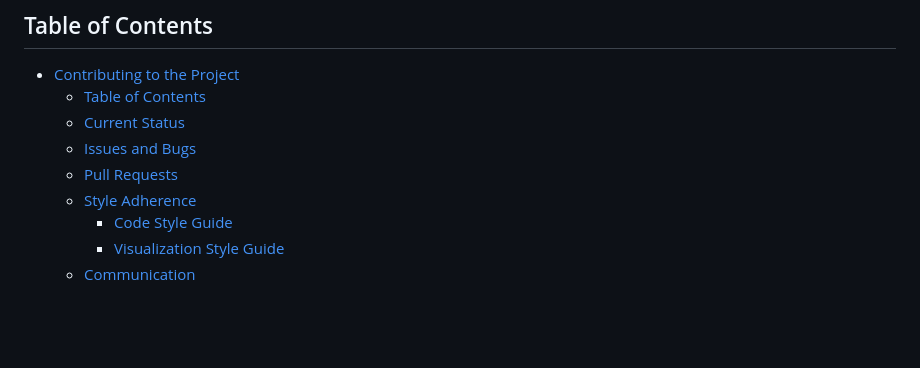
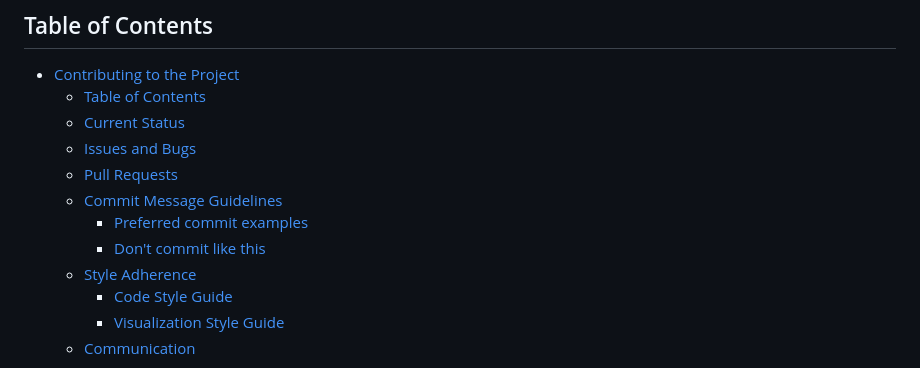
Before and after one commit to socratesjnr/asuu-strike-project, a Markdown page: CONTRIBUTING.md, the part around the change printed below. Rendered like a GitHub page; blank space fills up the shorter version.

```diff
--- a/CONTRIBUTING.md
+++ b/CONTRIBUTING.md
@@ -10,6 +10,9 @@ We welcome contributions from the community to help make our investigation of th
   - [Current Status](#current-status)
   - [Issues and Bugs](#issues-and-bugs)
   - [Pull Requests](#pull-requests)
+  - [Commit Message Guidelines](#commit-message-guidelines)
+    - [Preferred commit examples](#preferred-commit-examples)
+    - [Don't commit like this](#dont-commit-like-this)
   - [Style Adherence](#style-adherence)
     - [Code Style Guide](#code-style-guide)
     - [Visualization Style Guide](#visualization-style-guide)
```
Also changed, not shown: other parts of CONTRIBUTING.md (+48 -1 lines), images/documentation/good_commit_example.jpg (added).
